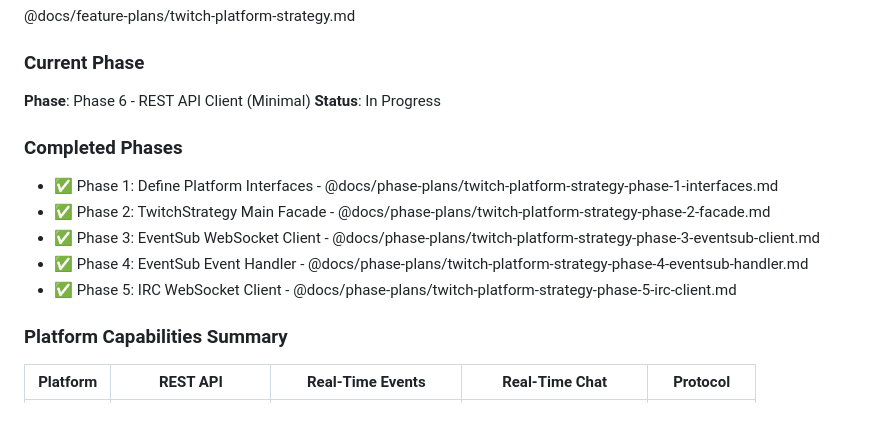
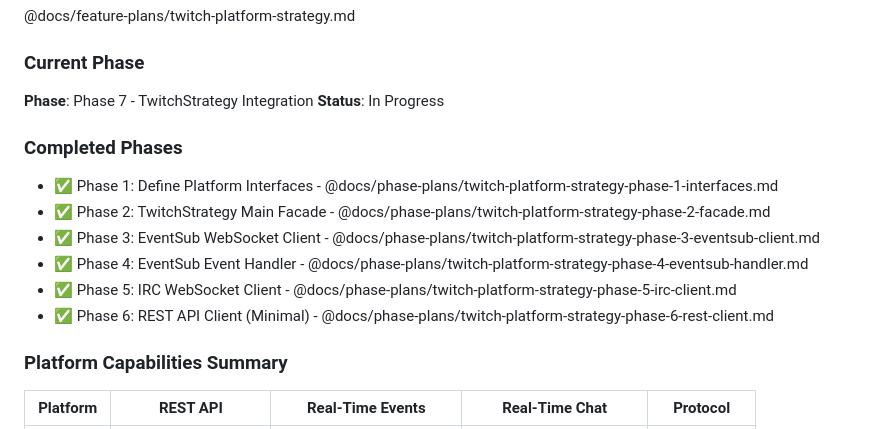
Before and after one commit to underscoreTells/streaming-enhancement-sweet-v3, a Markdown page: docs/PLAN.md, the part around the change. GitHub-like rendering.

Commit message:
docs: Mark Phase 6 complete, start Phase 7

```diff
--- a/docs/PLAN.md
+++ b/docs/PLAN.md
@@ -14,7 +14,7 @@ Complete Twitch platform integration implementing unified interfaces for OAuth,
 @docs/feature-plans/twitch-platform-strategy.md
 
 ### Current Phase
-**Phase**: Phase 6 - REST API Client (Minimal)
+**Phase**: Phase 7 - TwitchStrategy Integration
 **Status**: In Progress
 
 ### Completed Phases
@@ -23,6 +23,7 @@ Complete Twitch platform integration implementing unified interfaces for OAuth,
 - ✅ Phase 3: EventSub WebSocket Client - @docs/phase-plans/twitch-platform-strategy-phase-3-eventsub-client.md
 - ✅ Phase 4: EventSub Event Handler - @docs/phase-plans/twitch-platform-strategy-phase-4-eventsub-handler.md
 - ✅ Phase 5: IRC WebSocket Client - @docs/phase-plans/twitch-platform-strategy-phase-5-irc-client.md
+- ✅ Phase 6: REST API Client (Minimal) - @docs/phase-plans/twitch-platform-strategy-phase-6-rest-client.md
 
 ### Platform Capabilities Summary
 
```
Also changed, not shown: docs/feature-plans/twitch-platform-strategy.md (+2 -1 lines).
